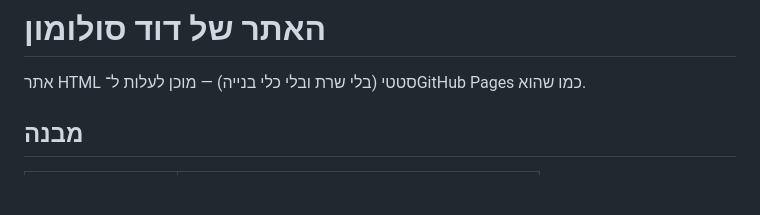
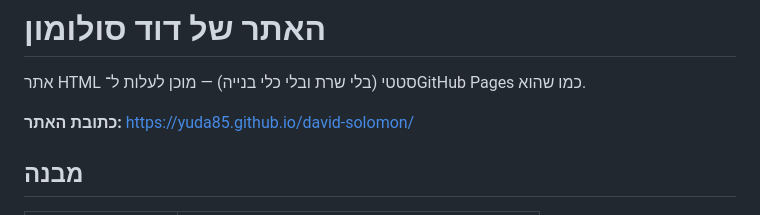
Before and after one commit to yuda85/david-solomon, a Markdown page: README.md, the part around the change. Rendered like a GitHub page; blank space fills up the shorter version.

Commit message:
docs: add live site URL to README
Co-Authored-By: Claude Opus 5.5 <noreply@anthropic.com>

```diff
--- a/README.md
+++ b/README.md
@@ -1,6 +1,8 @@
 # האתר של דוד סולומון
 
 אתר HTML סטטי (בלי שרת ובלי כלי בנייה) — מוכן לעלות ל־GitHub Pages כמו שהוא.
+
+**כתובת האתר:** https://yuda85.github.io/david-solomon/
 
 ## מבנה
 
```
